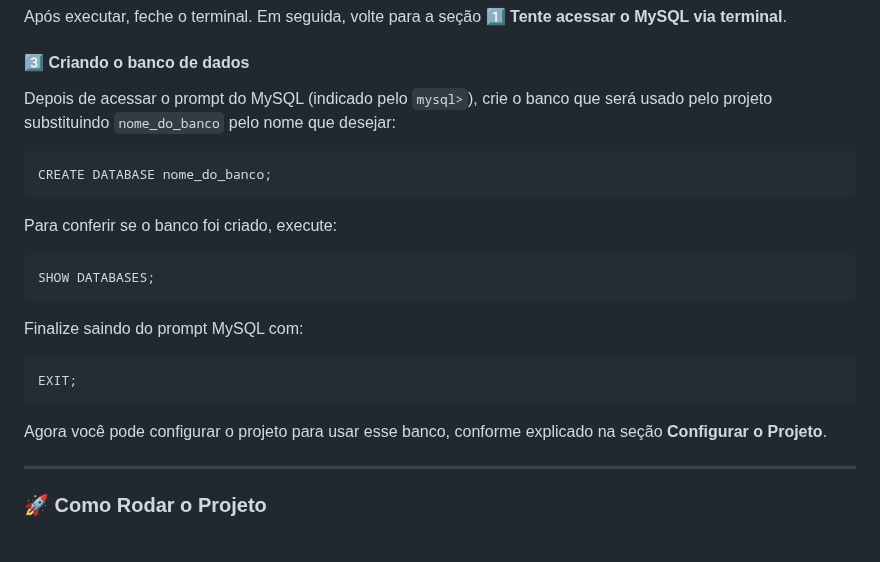
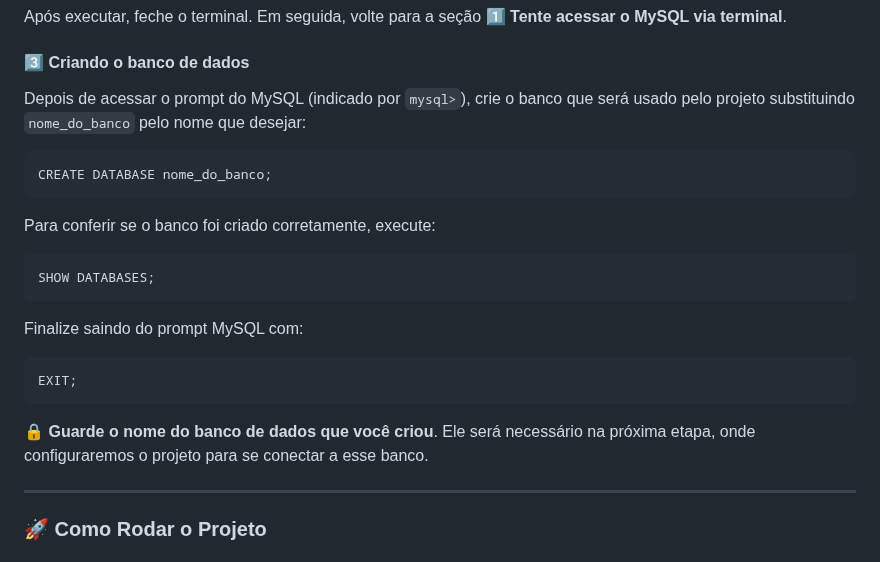
Before and after one commit to Gustavo-Brian/UCB-TS-Trabalho, a Markdown page: README.md, the part around the change. Drawn GitHub-style.

```diff
--- a/README.md
+++ b/README.md
@@ -54,11 +54,11 @@ ou externo, um programa operável ou um arquivo em lotes.</code></pre>
 
 <h4>3️⃣ Criando o banco de dados</h4>
 
-<p>Depois de acessar o prompt do MySQL (indicado pelo <code>mysql&gt;</code>), crie o banco que será usado pelo projeto substituindo <code>nome_do_banco</code> pelo nome que desejar:</p>
+<p>Depois de acessar o prompt do MySQL (indicado por <code>mysql&gt;</code>), crie o banco que será usado pelo projeto substituindo <code>nome_do_banco</code> pelo nome que desejar:</p>
 
 <pre><code>CREATE DATABASE nome_do_banco;</code></pre>
 
-<p>Para conferir se o banco foi criado, execute:</p>
+<p>Para conferir se o banco foi criado corretamente, execute:</p>
 
 <pre><code>SHOW DATABASES;</code></pre>
 
@@ -66,7 +66,7 @@ ou externo, um programa operável ou um arquivo em lotes.</code></pre>
 
 <pre><code>EXIT;</code></pre>
 
-<p>Agora você pode configurar o projeto para usar esse banco, conforme explicado na seção <strong>Configurar o Projeto</strong>.</p>
+<p><strong>🔒 Guarde o nome do banco de dados que você criou</strong>. Ele será necessário na próxima etapa, onde configuraremos o projeto para se conectar a esse banco.</p>
 
 <hr>
 
```
